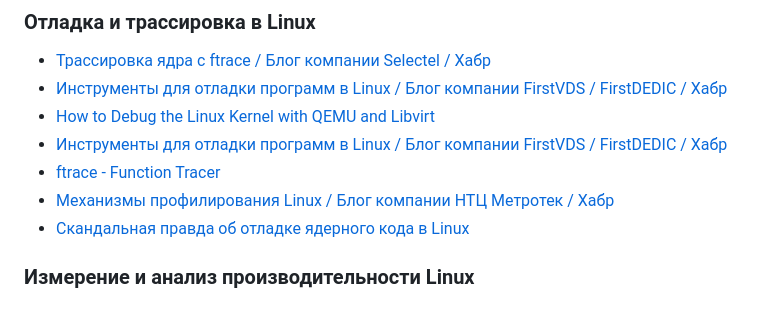
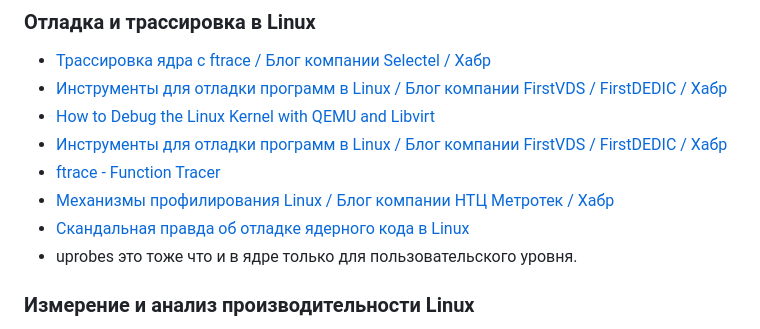
Before and after one commit to stm66/stm66.github.io, a Markdown page: linux/linux.md, the part around the change. Drawn GitHub-style.

```diff
--- a/linux/linux.md
+++ b/linux/linux.md
@@ -25,6 +25,7 @@ LXC контейнеры.
 - [ftrace - Function Tracer](https://www.kernel.org/doc/Documentation/trace/ftrace.txt)
 - [Механизмы профилирования Linux / Блог компании НТЦ Метротек / Хабр](https://habr.com/ru/company/metrotek/blog/261003/)
 - [Скандальная правда об отладке ядерного кода в Linux](https://eax.me/linux-kernel-debug/)
+- uprobes это тоже что и в ядре только для пользовательского уровня.
 
 ### Измерение и анализ производительности Linux
 - [57 инструментов командной строки для мониторинга производительности Linux - ZaLinux.ru](https://zalinux.ru/?p=896)
```
